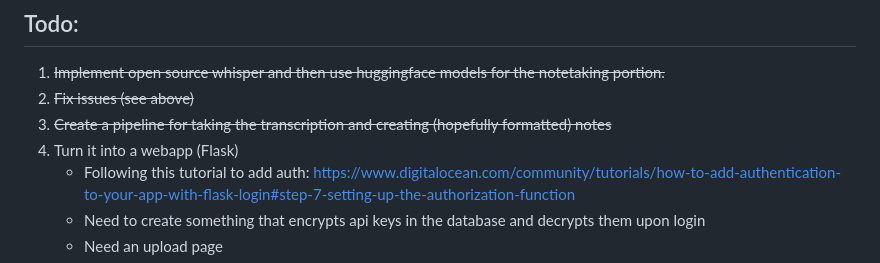
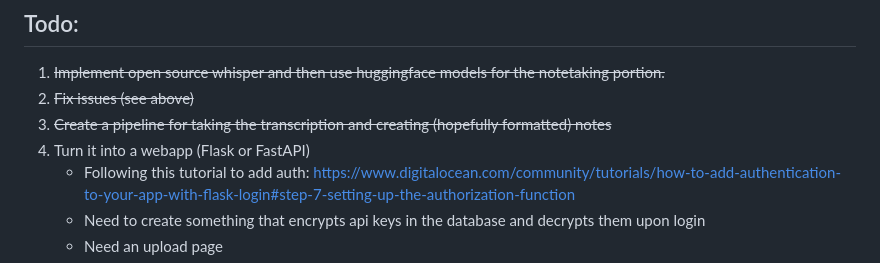
Before and after one commit to Log45/Notetaker, a Markdown page: README.md, the part around the change. Drawn GitHub-style.

Commit message:
Revise README for NoteTaker project
Updated project description and instructions for webapp development.

```diff
--- a/README.md
+++ b/README.md
@@ -59,7 +59,7 @@ I need to figure out how to:
 1. ~~Implement open source whisper and then use huggingface models for the notetaking portion.~~
 2. ~~Fix issues (see above)~~
 3. ~~Create a pipeline for taking the transcription and creating (hopefully formatted) notes~~
-4. Turn it into a webapp (Flask)
+4. Turn it into a webapp (Flask or FastAPI)
     - Following this tutorial to add auth: https://www.digitalocean.com/community/tutorials/how-to-add-authentication-to-your-app-with-flask-login#step-7-setting-up-the-authorization-function
     - Need to create something that encrypts api keys in the database and decrypts them upon login
     - Need an upload page
```
